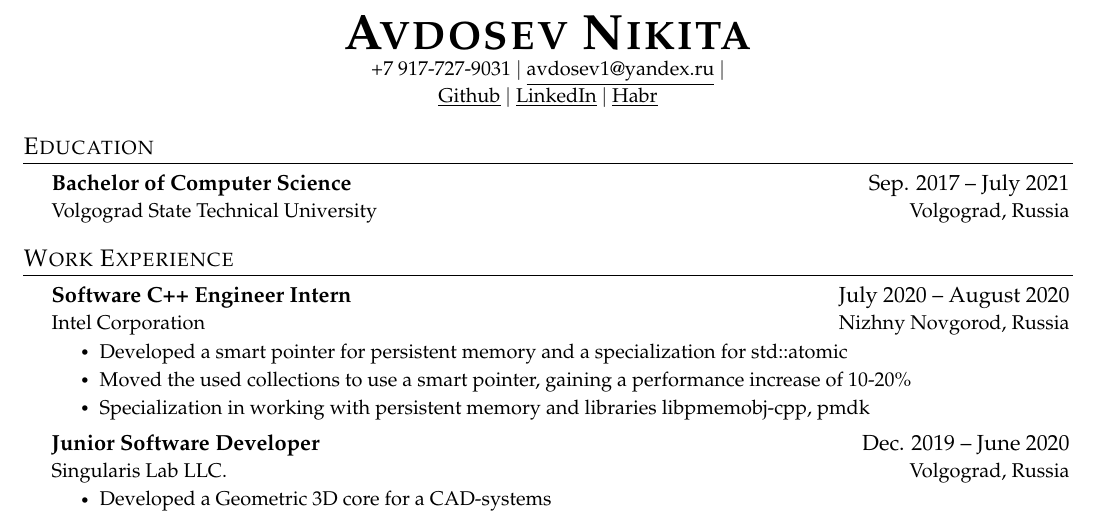
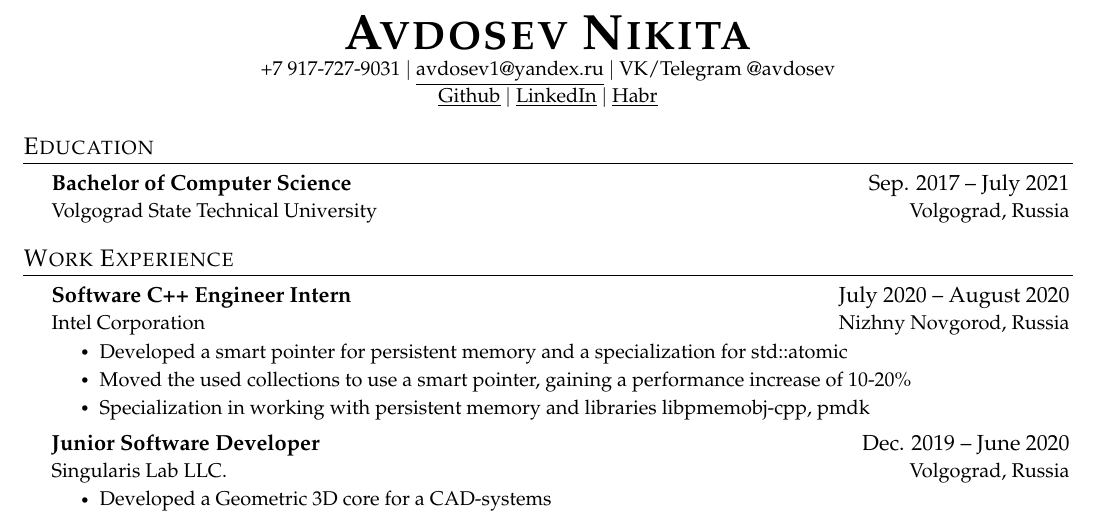
Before and after one commit to a-bezruchenko/curriculum_vitae, a LaTeX document (src/main.tex): part of the page, cut so that both start at the same text. Compiled offline with pdfLaTeX.

Commit message:
add contact

```diff
--- a/src/main.tex
+++ b/src/main.tex
@@ -115,7 +115,8 @@
 \begin{center}
    \textbf{\Huge \scshape Avdosev Nikita} \\ \vspace{1pt} %\scshape sets small capital letters, remove if desired
    \small +7 917-727-9031 $|$
-   \href{mailto:avdosev1@yandex.ru}{\underline{avdosev1@yandex.ru}} $|$\\
+   \href{mailto:avdosev1@yandex.ru}{\underline{avdosev1@yandex.ru}} $|$
+   VK/Telegram @avdosev \\
    % Be sure to use a professional *personal* email address
    \href{https://github.com/avdosev}{\underline{Github}} $|$
    \href{https://www.linkedin.com/in/avdosev/}{\underline{LinkedIn}} $|$
```
